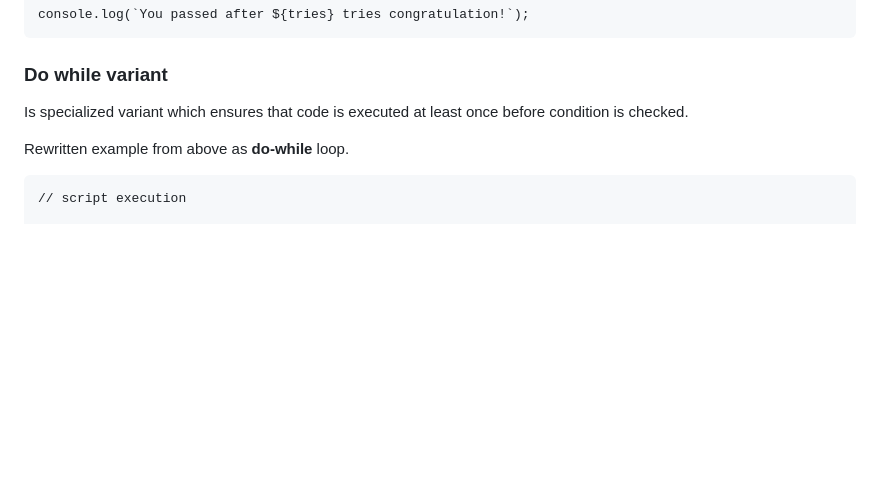
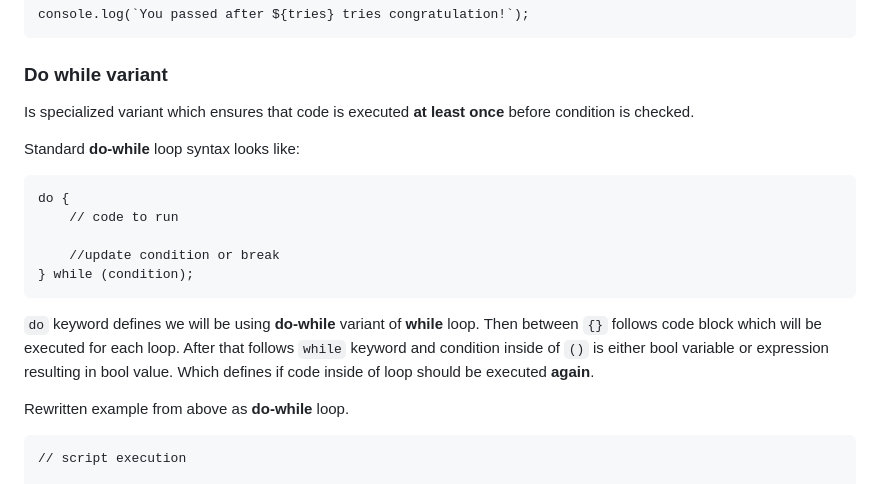
Before and after one commit to Lachtan9K/spselit-javascript, a Markdown page: 08-Loops.md, the part around the change. Drawn GitHub-style; blank space fills up the shorter version.

Commit message:
Add standard do while syntax

```diff
--- a/08-Loops.md
+++ b/08-Loops.md
@@ -103,7 +103,17 @@ Variant of script from above which is using directly produced value in loop as p
 
 ### Do while variant
 
-Is specialized variant which ensures that code is executed at least once before condition is checked.
+Is specialized variant which ensures that code is executed **at least once** before condition is checked.
+
+Standard **do-while** loop syntax looks like:
+
+    do {
+        // code to run
+
+        //update condition or break
+    } while (condition);
+
+`do` keyword defines we will be using **do-while** variant of **while** loop. Then between `{}` follows code block which will be executed for each loop. After that follows `while` keyword and condition inside of `()` is either bool variable or expression resulting in bool value. Which defines if code inside of loop should be executed **again**.
 
 Rewritten example from above as **do-while** loop.
 
```
